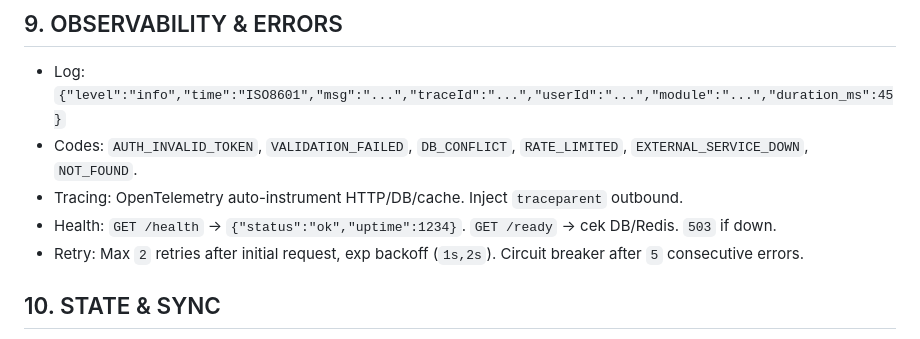
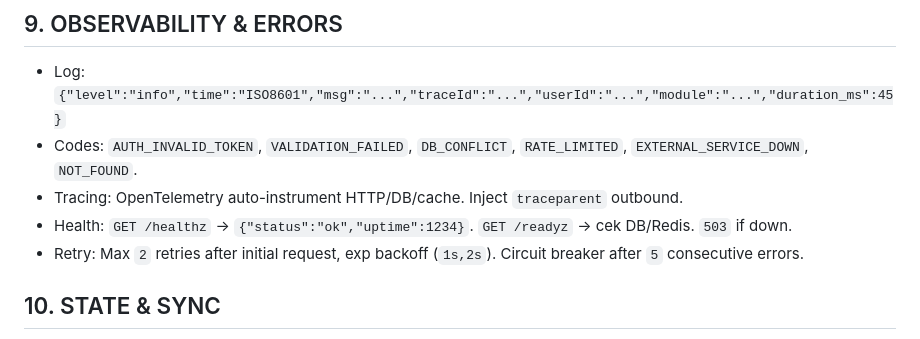
Before and after one commit to artechspirit/synergy-ai-starter, a Markdown page: prod-guide-versiku/AI_CONTEXT.md, the part around the change. GitHub-like rendering.

Commit message:
chore: update health check endpoint conventions to /healthz and /readyz

```diff
--- a/prod-guide-versiku/AI_CONTEXT.md
+++ b/prod-guide-versiku/AI_CONTEXT.md
@@ -97,7 +97,7 @@
 - Log: `{"level":"info","time":"ISO8601","msg":"...","traceId":"...","userId":"...","module":"...","duration_ms":45}`
 - Codes: `AUTH_INVALID_TOKEN`, `VALIDATION_FAILED`, `DB_CONFLICT`, `RATE_LIMITED`, `EXTERNAL_SERVICE_DOWN`, `NOT_FOUND`.
 - Tracing: OpenTelemetry auto-instrument HTTP/DB/cache. Inject `traceparent` outbound.
-- Health: `GET /health` → `{"status":"ok","uptime":1234}`. `GET /ready` → cek DB/Redis. `503` if down.
+- Health: `GET /healthz` → `{"status":"ok","uptime":1234}`. `GET /readyz` → cek DB/Redis. `503` if down.
 - Retry: Max `2` retries after initial request, exp backoff (`1s,2s`). Circuit breaker after `5` consecutive errors.
 
 ## 10. STATE & SYNC
```
Also changed, not shown: prod-guide-versiku/AI_PROJECT_BLUEPRINT_TEMPLATE.md (+1 -1 lines).
